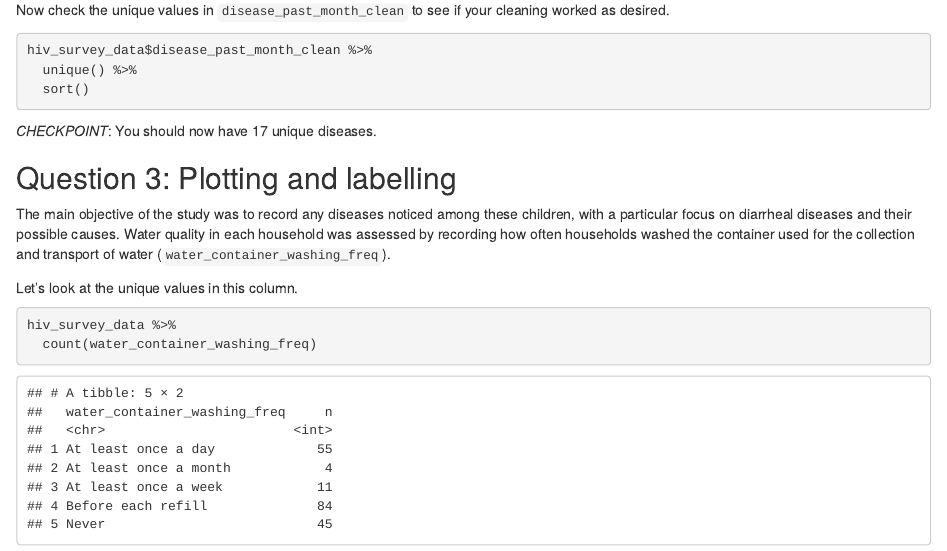
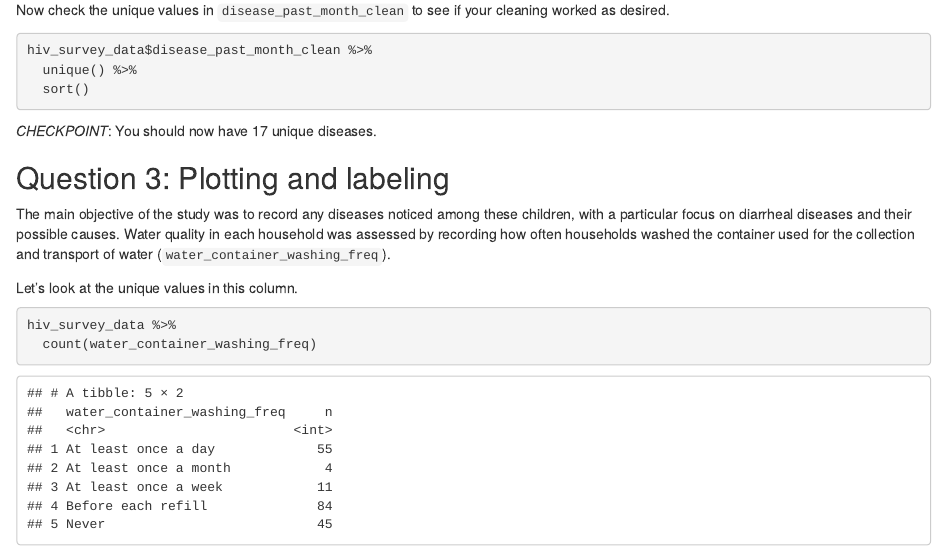
Before and after one commit to the-graph-courses/rmc_q3_2014_materials, an R Markdown document (rmc_week_06_workshop/rmd/week_06_assignment.Rmd): the page in a window 1100 px wide, from 3730 px down. Rendered offline with R 4.5, knitr and Pandoc, with nearby package versions.

Commit message:
update workshop 6 exercise

```diff
--- a/rmc_week_06_workshop/rmd/week_06_assignment.Rmd
+++ b/rmc_week_06_workshop/rmd/week_06_assignment.Rmd
@@ -164,7 +164,7 @@ hiv_survey_data$disease_past_month_clean %>%
 
 *CHECKPOINT*: You should now have 17 unique diseases.
 
-## Question 3: Plotting and labelling
+## Question 3: Plotting and labeling
 
 The main objective of the study was to record any diseases noticed among these children, with a particular focus on diarrheal diseases and their possible causes. Water quality in each household was assessed by recording how often households washed the container used for the collection and transport of water (`water_container_washing_freq`).
 
```
Also changed, not shown: rmc_week_06_workshop/rmd/week_06_assignment.Rmd (2 more changed lines), 1 other file.
